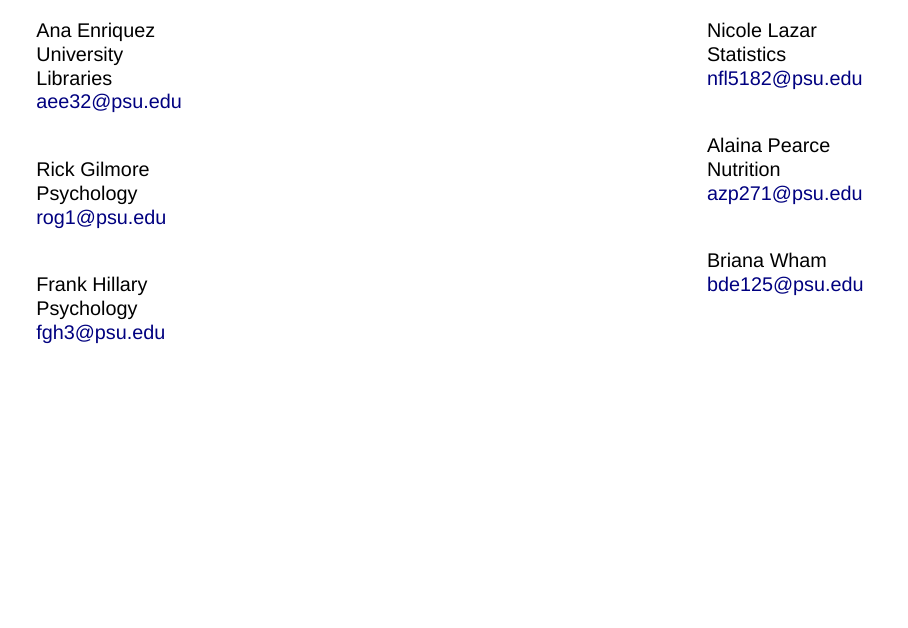
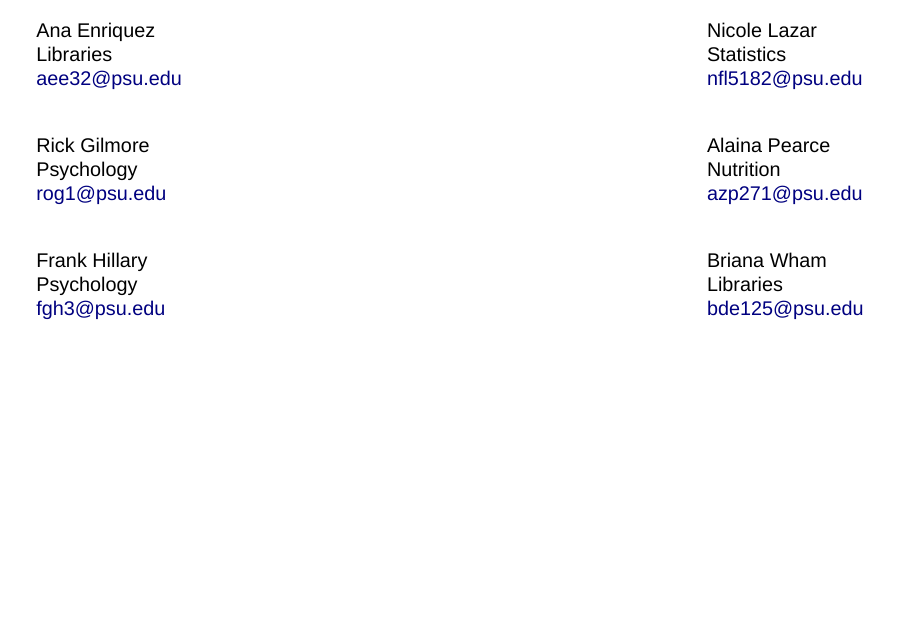
Before and after one commit to penn-state-open-science/outreach-talk, a Quarto document (index.qmd): page 3 of 3. Rendered offline with R 4.5, knitr and Pandoc in place of Quarto, with nearby package versions; the code chunks are not run, so their results and figures are left out; drawn as Slidy slides in place of the format the file asks for.

Commit message:
Add missing affiliation for Briana.

```diff
--- a/index.qmd
+++ b/index.qmd
@@ -32,7 +32,7 @@ knitr:
 ::: {.column width="25%"}
 
 Ana Enriquez</br>
-University Libraries</br>
+Libraries</br>
 aee32@psu.edu</br></br>
 
 Rick Gilmore</br>
@@ -70,6 +70,7 @@ Nutrition</br>
 azp271@psu.edu</br></br>
 
 Briana Wham</br>
+Libraries</br>
 bde125@psu.edu
 
 :::
```
Also changed, not shown: index.html.
